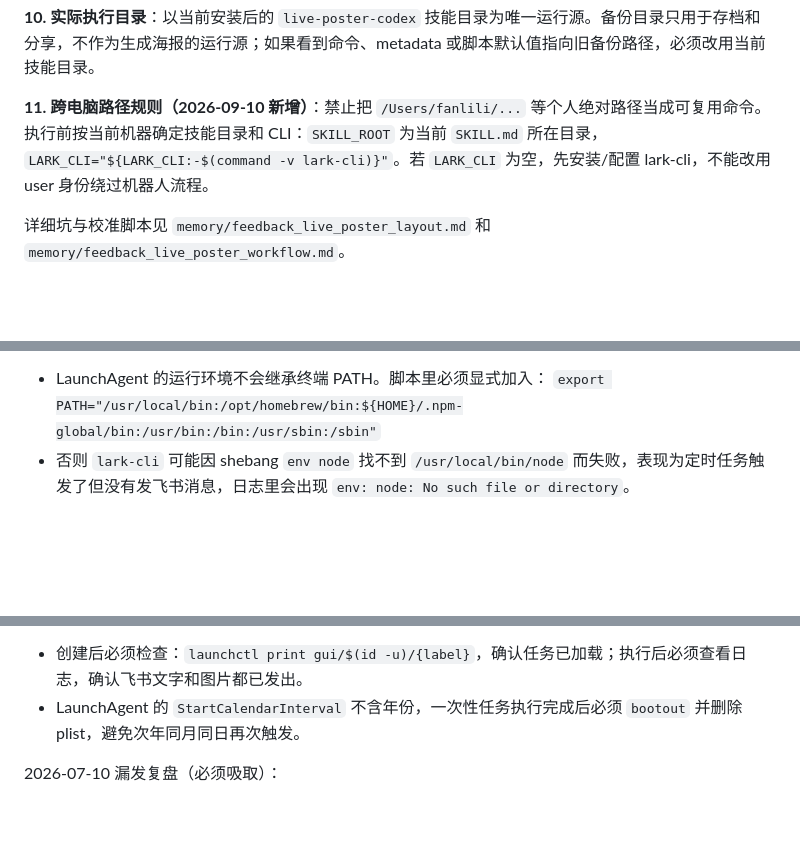
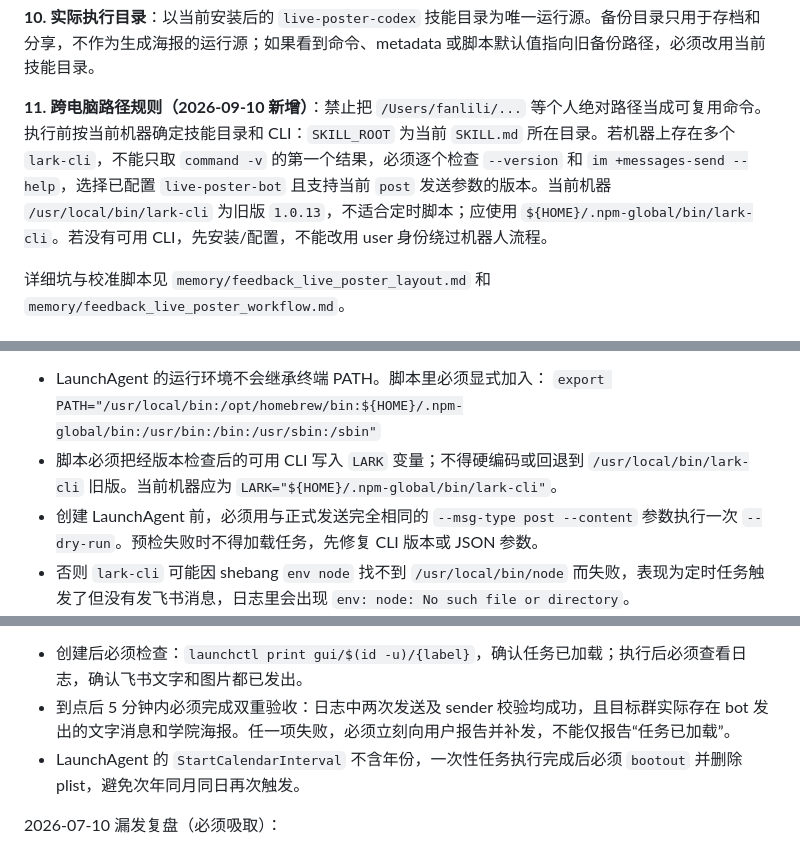
Before and after one commit to dt10n/tool--poster-live, a Markdown page: SKILL.md, 3 parts joined by grey strips. GitHub-like rendering; blank space fills up the shorter version.

Commit message:
Harden scheduled team notification checks

````diff
--- a/SKILL.md
+++ b/SKILL.md
@@ -97,7 +97,7 @@ for template_id, config in TEMPLATES_CONFIG.items():
 
 **10. 实际执行目录**：以当前安装后的 `live-poster-codex` 技能目录为唯一运行源。备份目录只用于存档和分享，不作为生成海报的运行源；如果看到命令、metadata 或脚本默认值指向旧备份路径，必须改用当前技能目录。
 
-**11. 跨电脑路径规则（2026-09-10 新增）**：禁止把 `/Users/fanlili/...` 等个人绝对路径当成可复用命令。执行前按当前机器确定技能目录和 CLI：`SKILL_ROOT` 为当前 `SKILL.md` 所在目录，`LARK_CLI="${LARK_CLI:-$(command -v lark-cli)}"`。若 `LARK_CLI` 为空，先安装/配置 lark-cli，不能改用 user 身份绕过机器人流程。
+**11. 跨电脑路径规则（2026-09-10 新增）**：禁止把 `/Users/fanlili/...` 等个人绝对路径当成可复用命令。执行前按当前机器确定技能目录和 CLI：`SKILL_ROOT` 为当前 `SKILL.md` 所在目录。若机器上存在多个 `lark-cli`，不能只取 `command -v` 的第一个结果，必须逐个检查 `--version` 和 `im +messages-send --help`，选择已配置 `live-poster-bot` 且支持当前 `post` 发送参数的版本。当前机器 `/usr/local/bin/lark-cli` 为旧版 `1.0.13`，不适合定时脚本；应使用 `${HOME}/.npm-global/bin/lark-cli`。若没有可用 CLI，先安装/配置，不能改用 user 身份绕过机器人流程。
 
 详细坑与校准脚本见 `memory/feedback_live_poster_layout.md` 和 `memory/feedback_live_poster_workflow.md`。
 
@@ -265,6 +265,8 @@ for template_id, config in TEMPLATES_CONFIG.items():
 macOS LaunchAgent 注意事项（2026-07-10 补充）：
 - LaunchAgent 的运行环境不会继承终端 PATH。脚本里必须显式加入：
   `export PATH="/usr/local/bin:/opt/homebrew/bin:${HOME}/.npm-global/bin:/usr/bin:/bin:/usr/sbin:/sbin"`
+- 脚本必须把经版本检查后的可用 CLI 写入 `LARK` 变量；不得硬编码或回退到 `/usr/local/bin/lark-cli` 旧版。当前机器应为 `LARK="${HOME}/.npm-global/bin/lark-cli"`。
+- 创建 LaunchAgent 前，必须用与正式发送完全相同的 `--msg-type post --content` 参数执行一次 `--dry-run`。预检失败时不得加载任务，先修复 CLI 版本或 JSON 参数。
 - 否则 `lark-cli` 可能因 shebang `env node` 找不到 `/usr/local/bin/node` 而失败，表现为定时任务触发了但没有发飞书消息，日志里会出现 `env: node: No such file or directory`。
 - **北京时间硬校验（2026-07-28 新增，最高优先级）**：团队群 17:00 通知的业务时间永远是北京时间。LaunchAgent / Cron / 本机时区都只能作为“唤醒器”，不能作为最终发送依据。发送脚本在任何飞书发送动作之前，必须用 `Asia/Shanghai` 目标时间计算绝对 epoch：
   - 若当前时间早于目标北京时间：脚本必须 sleep 到目标时间后再发送，不能直接退出，也不能提前发送。
@@ -295,6 +297,7 @@ PY
     fi
     ```
 - 创建后必须检查：`launchctl print gui/$(id -u)/{label}`，确认任务已加载；执行后必须查看日志，确认飞书文字和图片都已发出。
+- 到点后 5 分钟内必须完成双重验收：日志中两次发送及 sender 校验均成功，且目标群实际存在 bot 发出的文字消息和学院海报。任一项失败，必须立刻向用户报告并补发，不能仅报告“任务已加载”。
 - LaunchAgent 的 `StartCalendarInterval` 不含年份，一次性任务执行完成后必须 `bootout` 并删除 plist，避免次年同月同日再次触发。
 
 2026-07-10 漏发复盘（必须吸取）：
````
